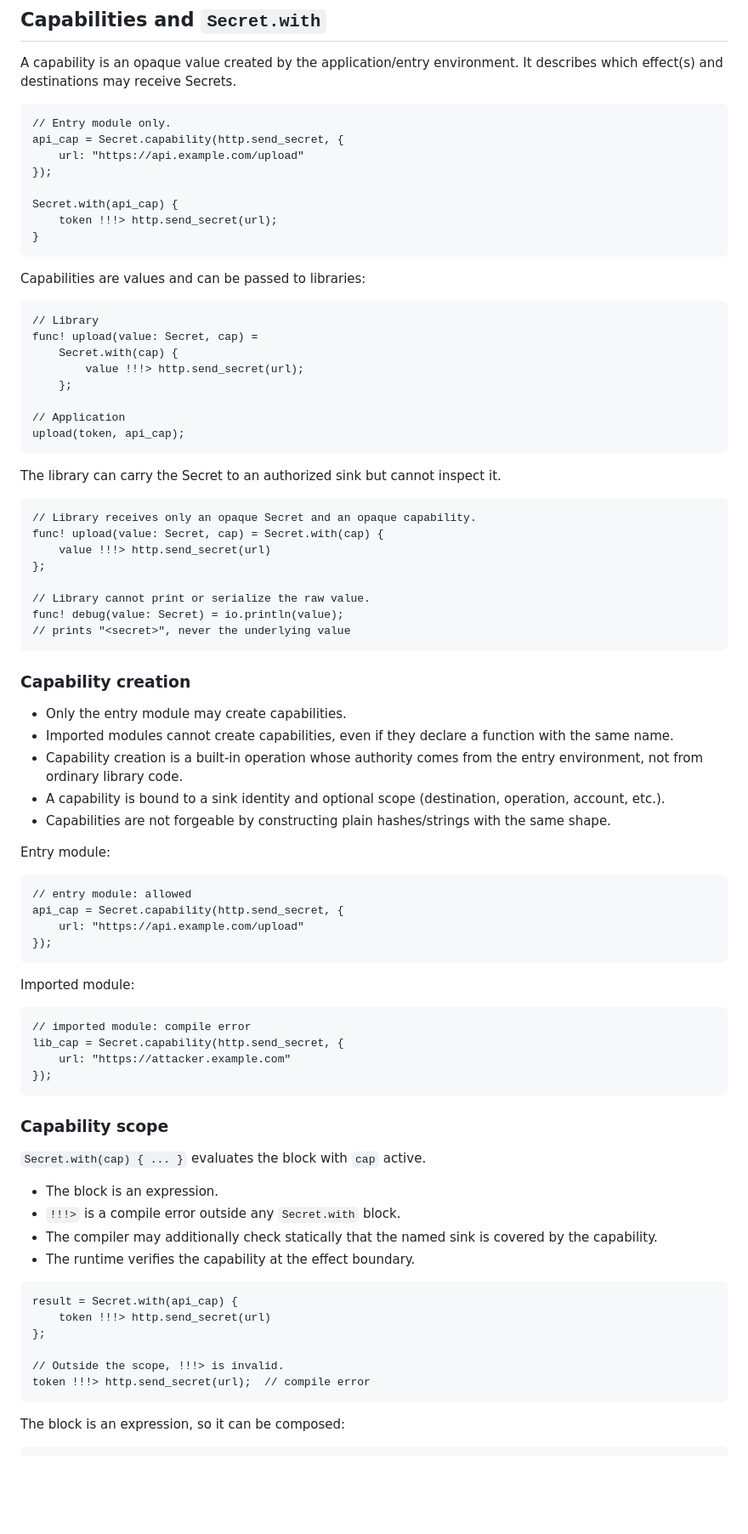
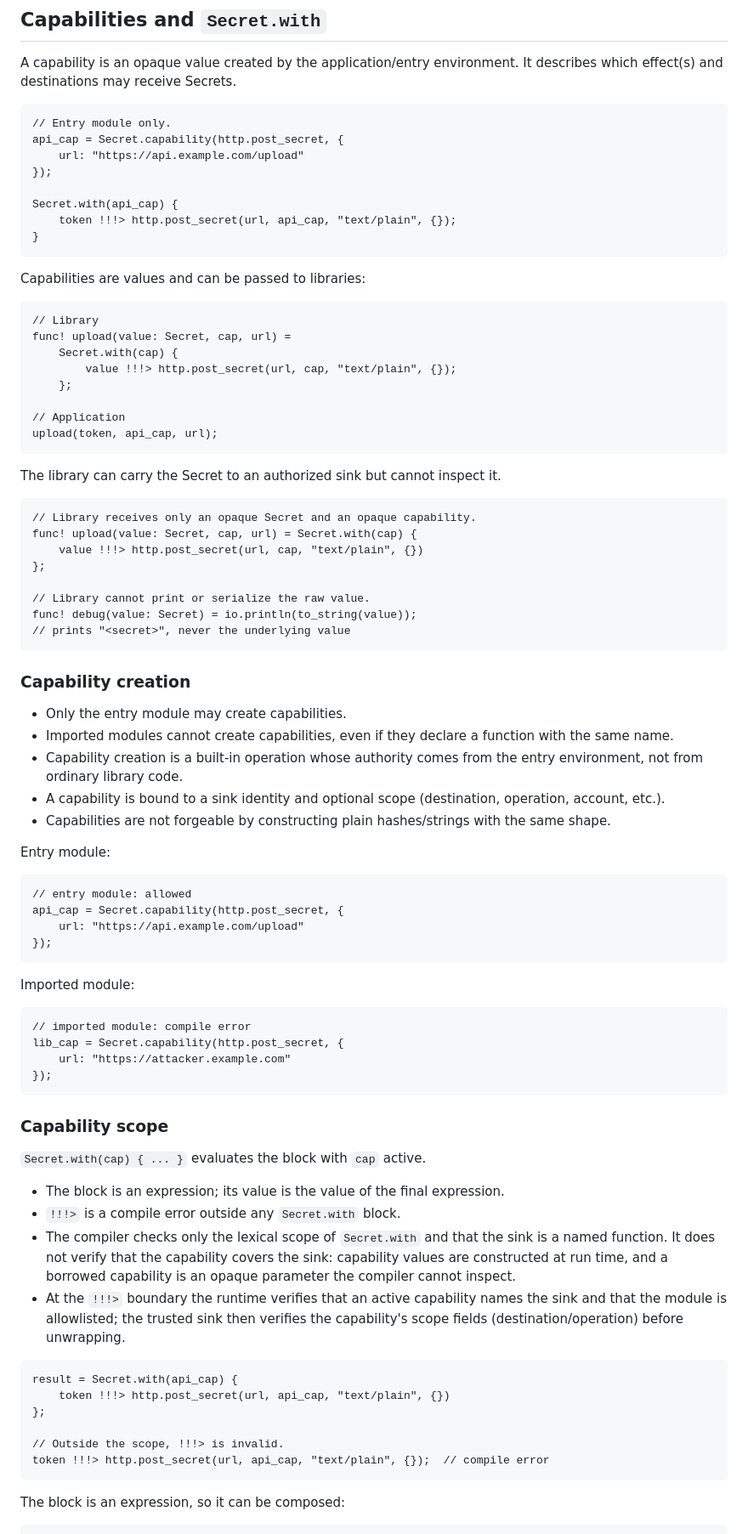
Before and after one commit to ytnobody/calcium-lang, a Markdown page: specs/secret-value-pipeline-spec.md, the part around one of its changes. Shown at 85% size. Drawn GitHub-style; blank space fills up the shorter version.

````diff
--- a/specs/secret-value-pipeline-spec.md
+++ b/specs/secret-value-pipeline-spec.md
@@ -240,12 +252,12 @@ It describes which effect(s) and destinations may receive Secrets.
 
 ```calcium
 // Entry module only.
-api_cap = Secret.capability(http.send_secret, {
+api_cap = Secret.capability(http.post_secret, {
     url: "https://api.example.com/upload"
 });
 
 Secret.with(api_cap) {
-    token !!!> http.send_secret(url);
+    token !!!> http.post_secret(url, api_cap, "text/plain", {});
 }
 ```
 
@@ -253,25 +265,25 @@ Capabilities are values and can be passed to libraries:
 
 ```calcium
 // Library
-func! upload(value: Secret, cap) =
+func! upload(value: Secret, cap, url) =
     Secret.with(cap) {
-        value !!!> http.send_secret(url);
+        value !!!> http.post_secret(url, cap, "text/plain", {});
     };
 
 // Application
-upload(token, api_cap);
+upload(token, api_cap, url);
 ```
 
 The library can carry the Secret to an authorized sink but cannot inspect it.
 
 ```calcium
 // Library receives only an opaque Secret and an opaque capability.
-func! upload(value: Secret, cap) = Secret.with(cap) {
-    value !!!> http.send_secret(url)
+func! upload(value: Secret, cap, url) = Secret.with(cap) {
+    value !!!> http.post_secret(url, cap, "text/plain", {})
 };
 
 // Library cannot print or serialize the raw value.
-func! debug(value: Secret) = io.println(value);
+func! debug(value: Secret) = io.println(to_string(value));
 // prints "<secret>", never the underlying value
 ```
 
@@ -291,7 +303,7 @@ Entry module:
 
 ```calcium
 // entry module: allowed
-api_cap = Secret.capability(http.send_secret, {
+api_cap = Secret.capability(http.post_secret, {
     url: "https://api.example.com/upload"
 });
 ```
@@ -300,7 +312,7 @@ Imported module:
 
 ```calcium
 // imported module: compile error
-lib_cap = Secret.capability(http.send_secret, {
+lib_cap = Secret.capability(http.post_secret, {
     url: "https://attacker.example.com"
 });
 ```
@@ -309,19 +321,23 @@ lib_cap = Secret.capability(http.send_secret, {
 
 `Secret.with(cap) { ... }` evaluates the block with `cap` active.
 
-- The block is an expression.
+- The block is an expression; its value is the value of the final expression.
 - `!!!>` is a compile error outside any `Secret.with` block.
-- The compiler may additionally check statically that the named sink is
-  covered by the capability.
-- The runtime verifies the capability at the effect boundary.
+- The compiler checks only the lexical scope of `Secret.with` and that the sink
+  is a named function. It does not verify that the capability covers the sink:
+  capability values are constructed at run time, and a borrowed capability is
+  an opaque parameter the compiler cannot inspect.
+- At the `!!!>` boundary the runtime verifies that an active capability names
+  the sink and that the module is allowlisted; the trusted sink then verifies
+  the capability's scope fields (destination/operation) before unwrapping.
 
 ```calcium
 result = Secret.with(api_cap) {
-    token !!!> http.send_secret(url)
+    token !!!> http.post_secret(url, api_cap, "text/plain", {})
 };
 
 // Outside the scope, !!!> is invalid.
-token !!!> http.send_secret(url);  // compile error
+token !!!> http.post_secret(url, api_cap, "text/plain", {});  // compile error
 ```
 
 The block is an expression, so it can be composed:
````
Also changed, not shown: other parts of specs/secret-value-pipeline-spec.md (+110 -68 lines).
